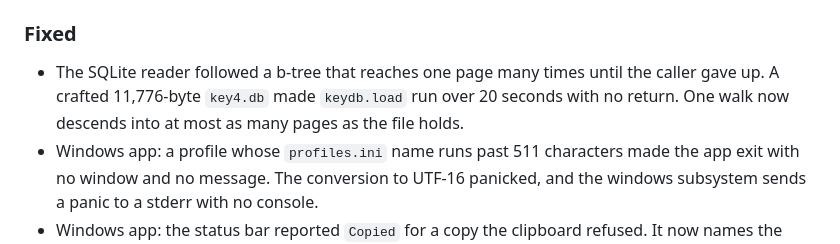
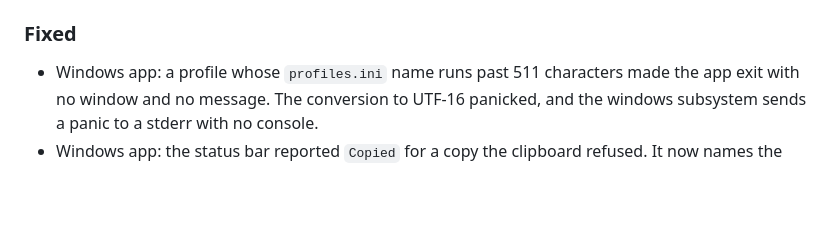
Before and after one commit to lkraider/firefox-password-view, a Markdown page: CHANGELOG.md, the part around the change. Rendered like a GitHub page; blank space fills up the shorter version.

Commit message:
docs: leave the SQLite reader entry to its own branch

```diff
--- a/CHANGELOG.md
+++ b/CHANGELOG.md
@@ -41,10 +41,6 @@ Format follows [Keep a Changelog](https://keepachangelog.com/en/1.1.0/).
 
 ### Fixed
 
-- The SQLite reader followed a b-tree that reaches one page many times
-  until the caller gave up. A crafted 11,776-byte `key4.db` made
-  `keydb.load` run over 20 seconds with no return. One walk now descends
-  into at most as many pages as the file holds.
 - Windows app: a profile whose `profiles.ini` name runs past 511 characters
   made the app exit with no window and no message. The conversion to UTF-16
   panicked, and the windows subsystem sends a panic to a stderr with no
```
